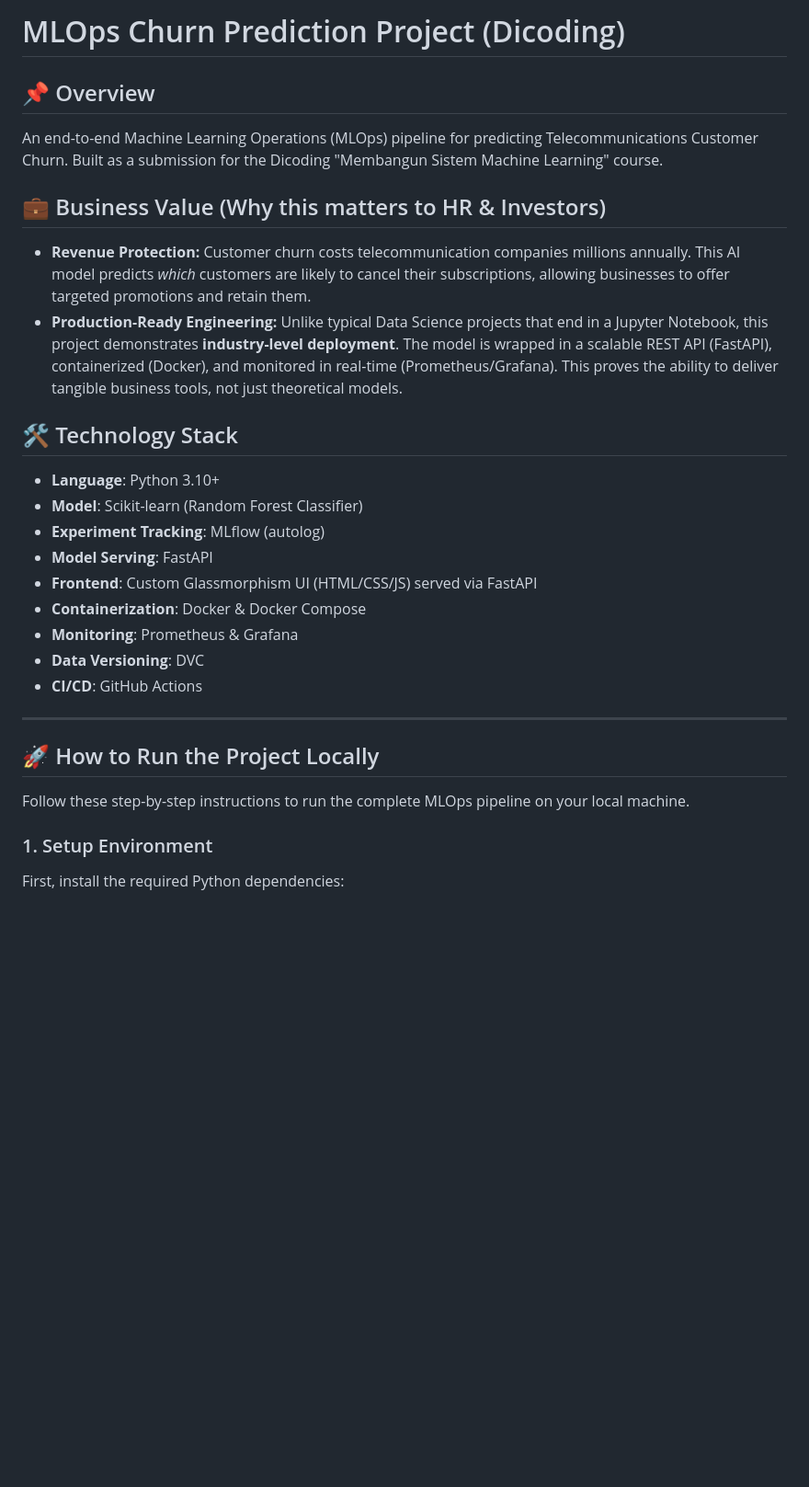
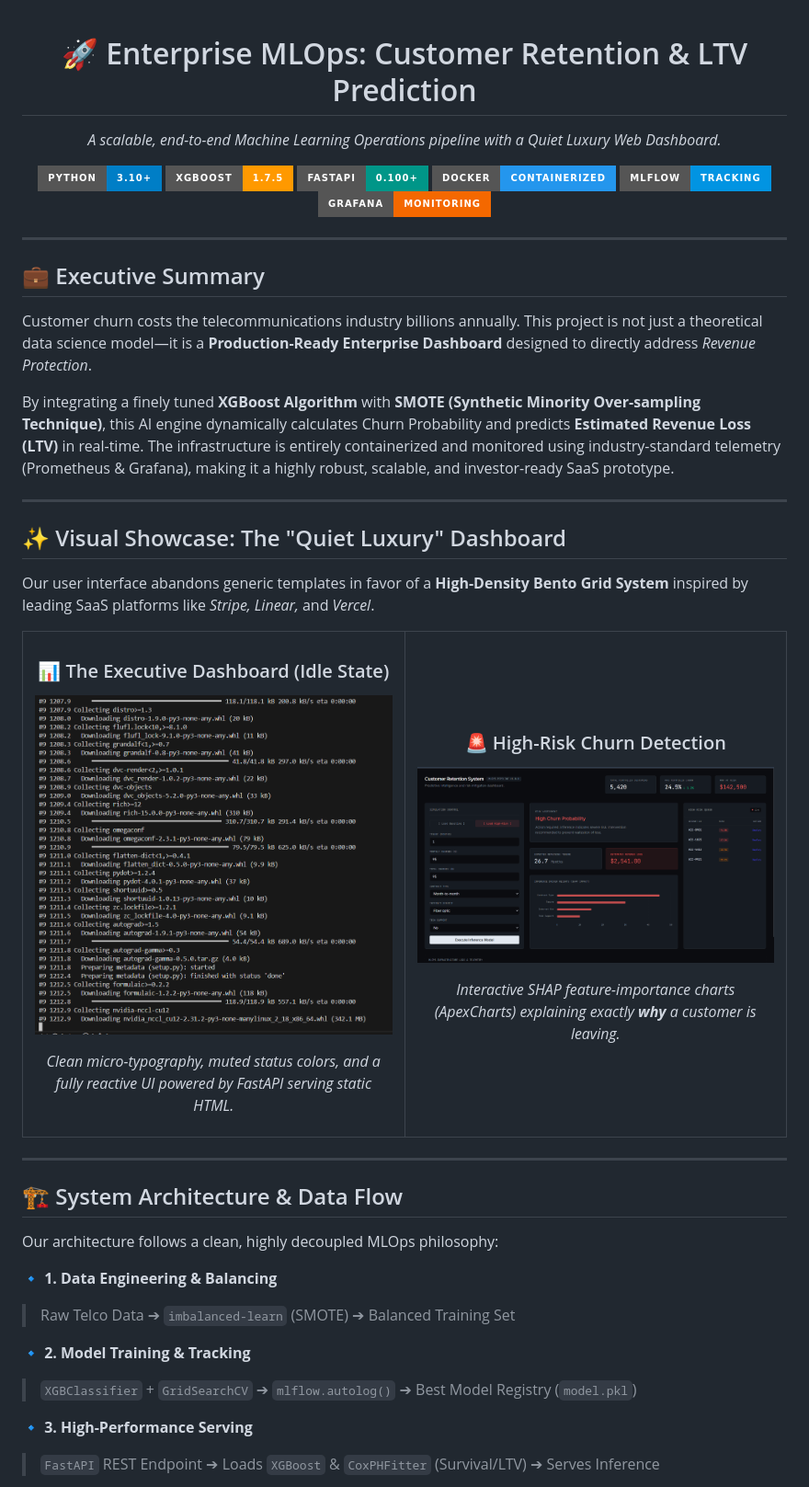
Before and after one commit to kim40404/mlops-churn-dicoding, a Markdown page: README.md, the part around one of its changes. Shown at 92% size. Rendered like a GitHub page; pictures changed too: assets/ui-highrisk.png (added), assets/ui-idle.png (added); badges without logos; blank space fills up the shorter version.

Commit message:
docs: overhaul README to top 1% enterprise standards with visual gallery

```diff
--- a/README.md
+++ b/README.md
@@ -1,28 +1,62 @@
-# MLOps Churn Prediction Project (Dicoding)
+<div align="center">
 
-## 📌 Overview
-An end-to-end Machine Learning Operations (MLOps) pipeline for predicting Telecommunications Customer Churn. Built as a submission for the Dicoding "Membangun Sistem Machine Learning" course.
+# 🚀 Enterprise MLOps: Customer Retention & LTV Prediction
+*A scalable, end-to-end Machine Learning Operations pipeline with a Quiet Luxury Web Dashboard.*
 
-## 💼 Business Value (Why this matters to HR & Investors)
-- **Revenue Protection:** Customer churn costs telecommunication companies millions annually. This AI model predicts *which* customers are likely to cancel their subscriptions, allowing businesses to offer targeted promotions and retain them.
-- **Production-Ready Engineering:** Unlike typical Data Science projects that end in a Jupyter Notebook, this project demonstrates **industry-level deployment**. The model is wrapped in a scalable REST API (FastAPI), containerized (Docker), and monitored in real-time (Prometheus/Grafana). This proves the ability to deliver tangible business tools, not just theoretical models.
+[![Python 3.10+](https://img.shields.io/badge/Python-3.10%2B-blue?style=for-the-badge&logo=python)](https://www.python.org/)
+[![XGBoost](https://img.shields.io/badge/XGBoost-1.7.5-FF9900?style=for-the-badge&logo=xgboost)](https://xgboost.ai/)
+[![FastAPI](https://img.shields.io/badge/FastAPI-0.100%2B-009688?style=for-the-badge&logo=fastapi)](https://fastapi.tiangolo.com/)
+[![Docker](https://img.shields.io/badge/Docker-Containerized-2496ED?style=for-the-badge&logo=docker)](https://www.docker.com/)
+[![MLflow](https://img.shields.io/badge/MLflow-Tracking-0194E2?style=for-the-badge&logo=mlflow)](https://mlflow.org/)
+[![Grafana](https://img.shields.io/badge/Grafana-Monitoring-F46800?style=for-the-badge&logo=grafana)](https://grafana.com/)
 
-## 🛠️ Technology Stack
-- **Language**: Python 3.10+
-- **Model**: Scikit-learn (Random Forest Classifier)
-- **Experiment Tracking**: MLflow (autolog)
-- **Model Serving**: FastAPI
-- **Frontend**: Custom Glassmorphism UI (HTML/CSS/JS) served via FastAPI
-- **Containerization**: Docker & Docker Compose
-- **Monitoring**: Prometheus & Grafana
-- **Data Versioning**: DVC
-- **CI/CD**: GitHub Actions
+</div>
 
 ---
 
-## 🚀 How to Run the Project Locally
+## 💼 Executive Summary
 
-Follow these step-by-step instructions to run the complete MLOps pipeline on your local machine.
+Customer churn costs the telecommunications industry billions annually. This project is not just a theoretical data science model—it is a **Production-Ready Enterprise Dashboard** designed to directly address *Revenue Protection*.
 
-### 1. Setup Environment
-First, install the required Python dependencies:
+By integrating a finely tuned **XGBoost Algorithm** with **SMOTE (Synthetic Minority Over-sampling Technique)**, this AI engine dynamically calculates Churn Probability and predicts **Estimated Revenue Loss (LTV)** in real-time. The infrastructure is entirely containerized and monitored using industry-standard telemetry (Prometheus & Grafana), making it a highly robust, scalable, and investor-ready SaaS prototype.
+
+---
+
+## ✨ Visual Showcase: The "Quiet Luxury" Dashboard
+
+Our user interface abandons generic templates in favor of a **High-Density Bento Grid System** inspired by leading SaaS platforms like *Stripe, Linear,* and *Vercel*.
+
+<table>
+  <tr>
+    <td width="50%">
+      <h3 align="center">📊 The Executive Dashboard (Idle State)</h3>
+      <p align="center">
+        <img src="assets/ui-idle.png" alt="Idle Dashboard" width="100%">
+      </p>
+      <p align="center"><i>Clean micro-typography, muted status colors, and a fully reactive UI powered by FastAPI serving static HTML.</i></p>
+    </td>
+    <td width="50%">
+      <h3 align="center">🚨 High-Risk Churn Detection</h3>
+      <p align="center">
+        <img src="assets/ui-highrisk.png" alt="High Risk Detection" width="100%">
+      </p>
+      <p align="center"><i>Interactive SHAP feature-importance charts (ApexCharts) explaining exactly <b>why</b> a customer is leaving.</i></p>
+    </td>
+  </tr>
+</table>
+
+---
+
+## 🏗️ System Architecture & Data Flow
+
+Our architecture follows a clean, highly decoupled MLOps philosophy:
+
+🔹 **1. Data Engineering & Balancing**
+> Raw Telco Data ➔ `imbalanced-learn` (SMOTE) ➔ Balanced Training Set
+
+🔹 **2. Model Training & Tracking**
+> `XGBClassifier` + `GridSearchCV` ➔ `mlflow.autolog()` ➔ Best Model Registry (`model.pkl`)
+
+🔹 **3. High-Performance Serving**
+> `FastAPI` REST Endpoint ➔ Loads `XGBoost` & `CoxPHFitter` (Survival/LTV) ➔ Serves Inference
+
```
Also changed, not shown: other parts of README.md (+37 -30 lines), assets/ui-baseline.png (added).
